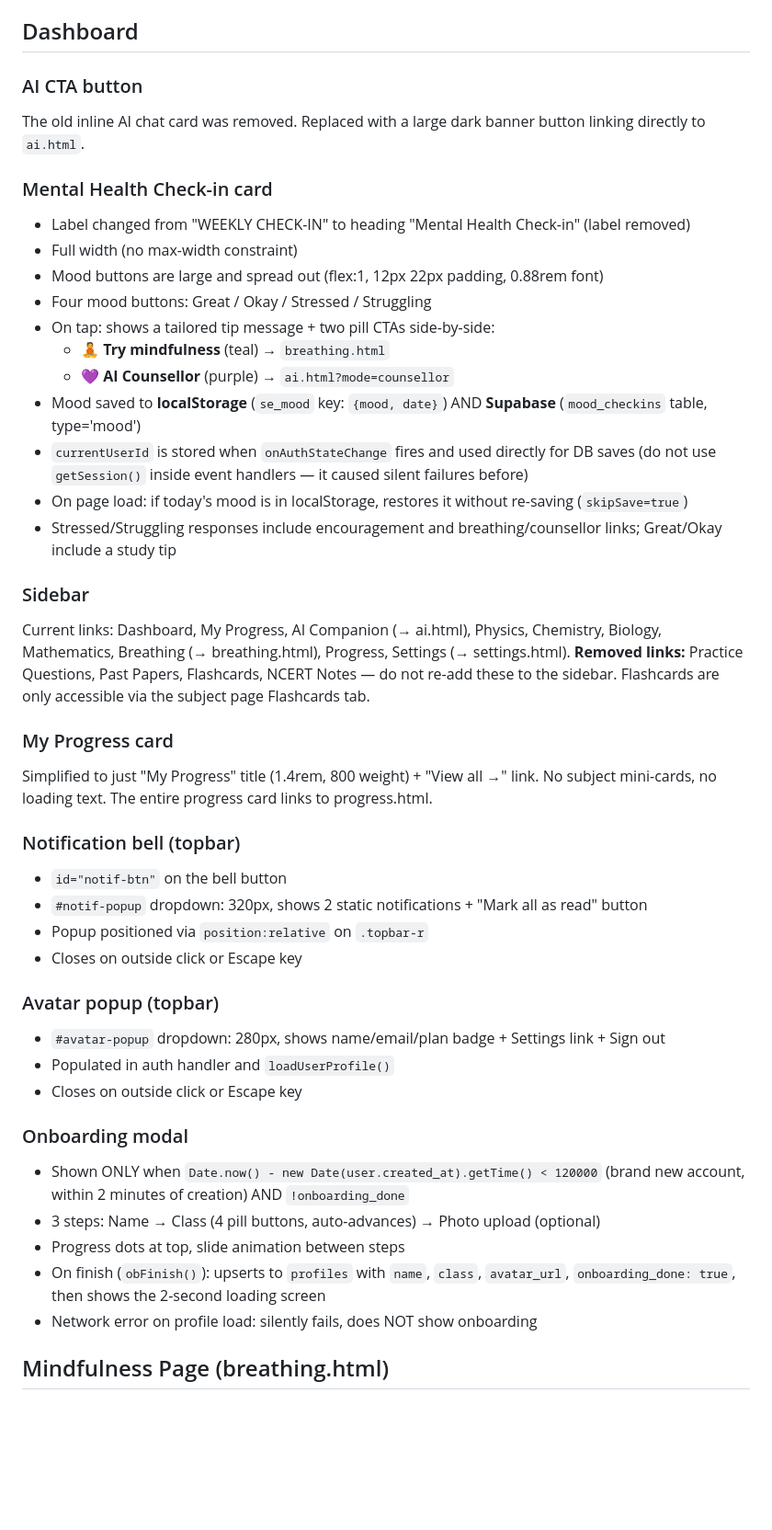
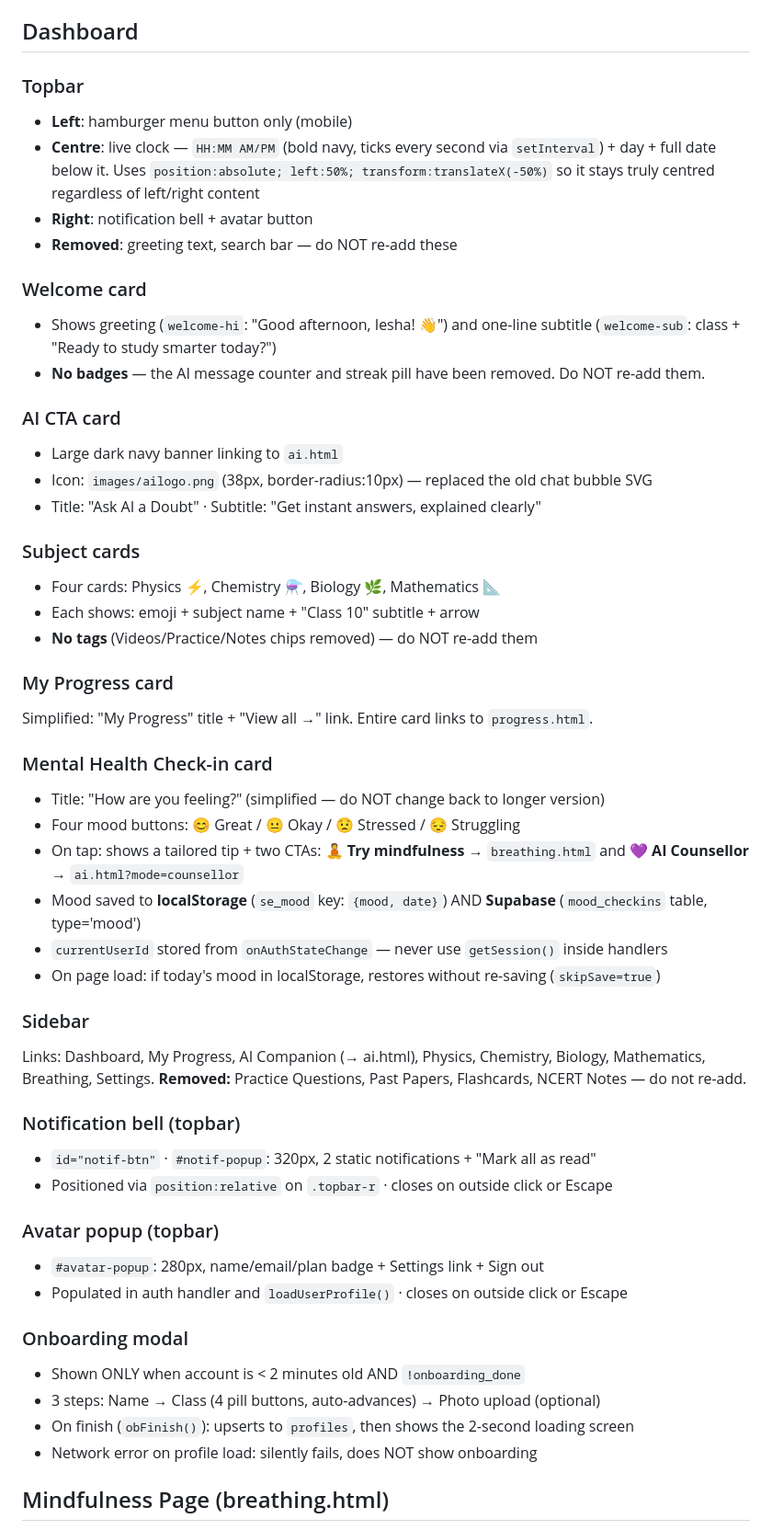
Before and after one commit to ashiesha2011-code/StudyEase, a Markdown page: CLAUDE.md, the part around one of its changes. Shown at 92% size. Rendered like a GitHub page; blank space fills up the shorter version.

Commit message:
Update CLAUDE.md with latest dashboard changes
- Update line counts (dashboard.html now 1,109; total 14,200)
- Document new topbar: live clock centre, no greeting, no search bar
- Document simplified welcome card (no badges)
- Document AI CTA card with ailogo.png
- Document simplified subject cards (no tag chips, 'Class 10' only)
- Document simplified mental health card title

Co-Authored-By: Claude Sonnet 4.6 <noreply@anthropic.com>

```diff
--- a/CLAUDE.md
+++ b/CLAUDE.md
@@ -263,45 +263,53 @@ All pages that call the Edge Function:
 
 ## Dashboard
 
-### AI CTA button
-The old inline AI chat card was removed. Replaced with a large dark banner button linking directly to `ai.html`.
+### Topbar
+- **Left**: hamburger menu button only (mobile)
+- **Centre**: live clock — `HH:MM AM/PM` (bold navy, ticks every second via `setInterval`) + day + full date below it. Uses `position:absolute; left:50%; transform:translateX(-50%)` so it stays truly centred regardless of left/right content
+- **Right**: notification bell + avatar button
+- **Removed**: greeting text, search bar — do NOT re-add these
+
+### Welcome card
+- Shows greeting (`welcome-hi`: "Good afternoon, Iesha! 👋") and one-line subtitle (`welcome-sub`: class + "Ready to study smarter today?")
+- **No badges** — the AI message counter and streak pill have been removed. Do NOT re-add them.
+
+### AI CTA card
+- Large dark navy banner linking to `ai.html`
+- Icon: `images/ailogo.png` (38px, border-radius:10px) — replaced the old chat bubble SVG
+- Title: "Ask AI a Doubt" · Subtitle: "Get instant answers, explained clearly"
+
+### Subject cards
+- Four cards: Physics ⚡, Chemistry ⚗️, Biology 🌿, Mathematics 📐
+- Each shows: emoji + subject name + "Class 10" subtitle + arrow
+- **No tags** (Videos/Practice/Notes chips removed) — do NOT re-add them
+
+### My Progress card
+Simplified: "My Progress" title + "View all →" link. Entire card links to `progress.html`.
 
 ### Mental Health Check-in card
-- Label changed from "WEEKLY CHECK-IN" to heading "Mental Health Check-in" (label removed)
-- Full width (no max-width constraint)
-- Mood buttons are large and spread out (flex:1, 12px 22px padding, 0.88rem font)
-- Four mood buttons: Great / Okay / Stressed / Struggling
-- On tap: shows a tailored tip message + two pill CTAs side-by-side:
-  - **🧘 Try mindfulness** (teal) → `breathing.html`
-  - **💜 AI Counsellor** (purple) → `ai.html?mode=counsellor`
+- Title: "How are you feeling?" (simplified — do NOT change back to longer version)
+- Four mood buttons: 😊 Great / 😐 Okay / 😟 Stressed / 😔 Struggling
+- On tap: shows a tailored tip + two CTAs: **🧘 Try mindfulness** → `breathing.html` and **💜 AI Counsellor** → `ai.html?mode=counsellor`
 - Mood saved to **localStorage** (`se_mood` key: `{mood, date}`) AND **Supabase** (`mood_checkins` table, type='mood')
-- `currentUserId` is stored when `onAuthStateChange` fires and used directly for DB saves (do not use `getSession()` inside event handlers — it caused silent failures before)
-- On page load: if today's mood is in localStorage, restores it without re-saving (`skipSave=true`)
-- Stressed/Struggling responses include encouragement and breathing/counsellor links; Great/Okay include a study tip
+- `currentUserId` stored from `onAuthStateChange` — never use `getSession()` inside handlers
+- On page load: if today's mood in localStorage, restores without re-saving (`skipSave=true`)
 
 ### Sidebar
-Current links: Dashboard, My Progress, AI Companion (→ ai.html), Physics, Chemistry, Biology, Mathematics, Breathing (→ breathing.html), Progress, Settings (→ settings.html).
-**Removed links:** Practice Questions, Past Papers, Flashcards, NCERT Notes — do not re-add these to the sidebar. Flashcards are only accessible via the subject page Flashcards tab.
-
-### My Progress card
-Simplified to just "My Progress" title (1.4rem, 800 weight) + "View all →" link. No subject mini-cards, no loading text. The entire progress card links to progress.html.
+Links: Dashboard, My Progress, AI Companion (→ ai.html), Physics, Chemistry, Biology, Mathematics, Breathing, Settings.
+**Removed:** Practice Questions, Past Papers, Flashcards, NCERT Notes — do not re-add.
 
 ### Notification bell (topbar)
-- `id="notif-btn"` on the bell button
-- `#notif-popup` dropdown: 320px, shows 2 static notifications + "Mark all as read" button
-- Popup positioned via `position:relative` on `.topbar-r`
-- Closes on outside click or Escape key
+- `id="notif-btn"` · `#notif-popup`: 320px, 2 static notifications + "Mark all as read"
+- Positioned via `position:relative` on `.topbar-r` · closes on outside click or Escape
 
 ### Avatar popup (topbar)
-- `#avatar-popup` dropdown: 280px, shows name/email/plan badge + Settings link + Sign out
-- Populated in auth handler and `loadUserProfile()`
-- Closes on outside click or Escape key
+- `#avatar-popup`: 280px, name/email/plan badge + Settings link + Sign out
+- Populated in auth handler and `loadUserProfile()` · closes on outside click or Escape
 
 ### Onboarding modal
-- Shown ONLY when `Date.now() - new Date(user.created_at).getTime() < 120000` (brand new account, within 2 minutes of creation) AND `!onboarding_done`
+- Shown ONLY when account is < 2 minutes old AND `!onboarding_done`
 - 3 steps: Name → Class (4 pill buttons, auto-advances) → Photo upload (optional)
-- Progress dots at top, slide animation between steps
-- On finish (`obFinish()`): upserts to `profiles` with `name`, `class`, `avatar_url`, `onboarding_done: true`, then shows the 2-second loading screen
+- On finish (`obFinish()`): upserts to `profiles`, then shows the 2-second loading screen
 - Network error on profile load: silently fails, does NOT show onboarding
 
 ## Mindfulness Page (breathing.html)
```
Also changed, not shown: other parts of CLAUDE.md (+3 -3 lines).
